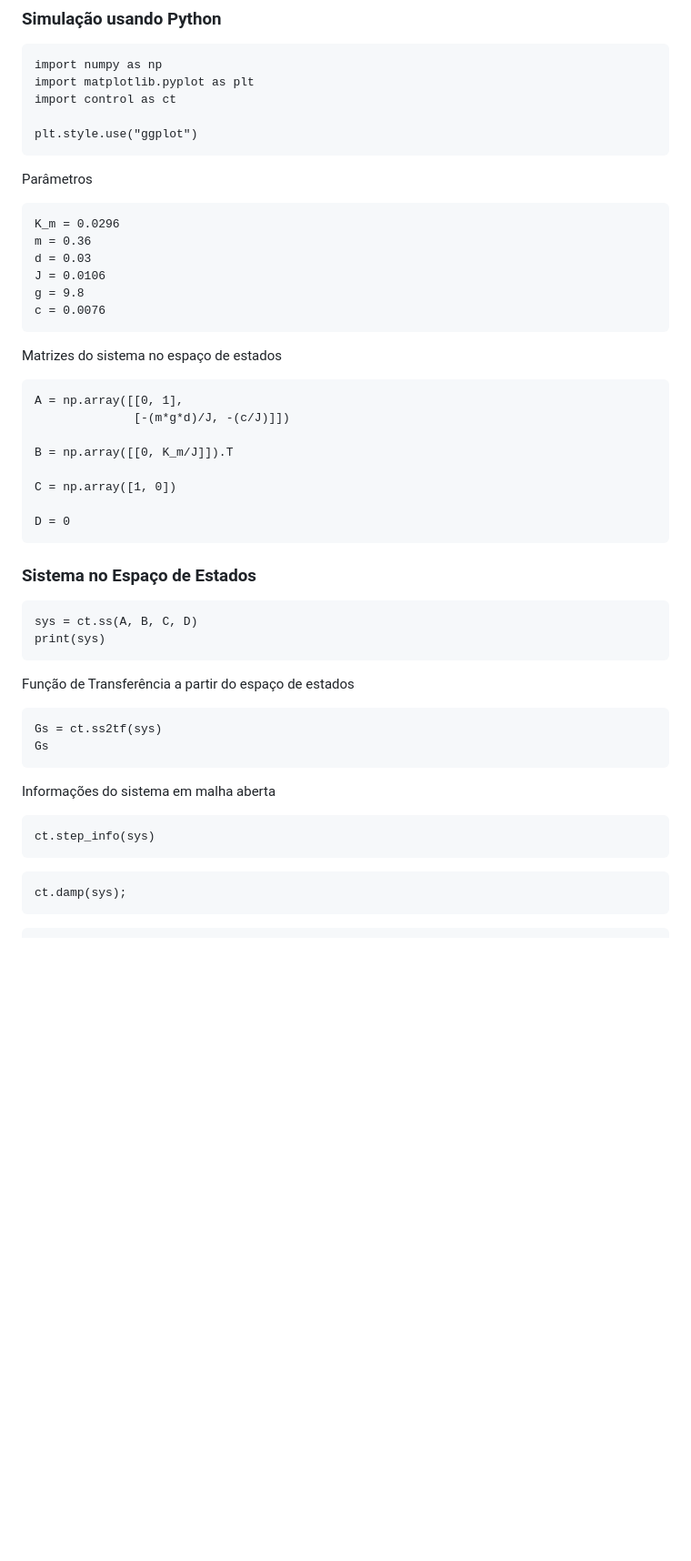
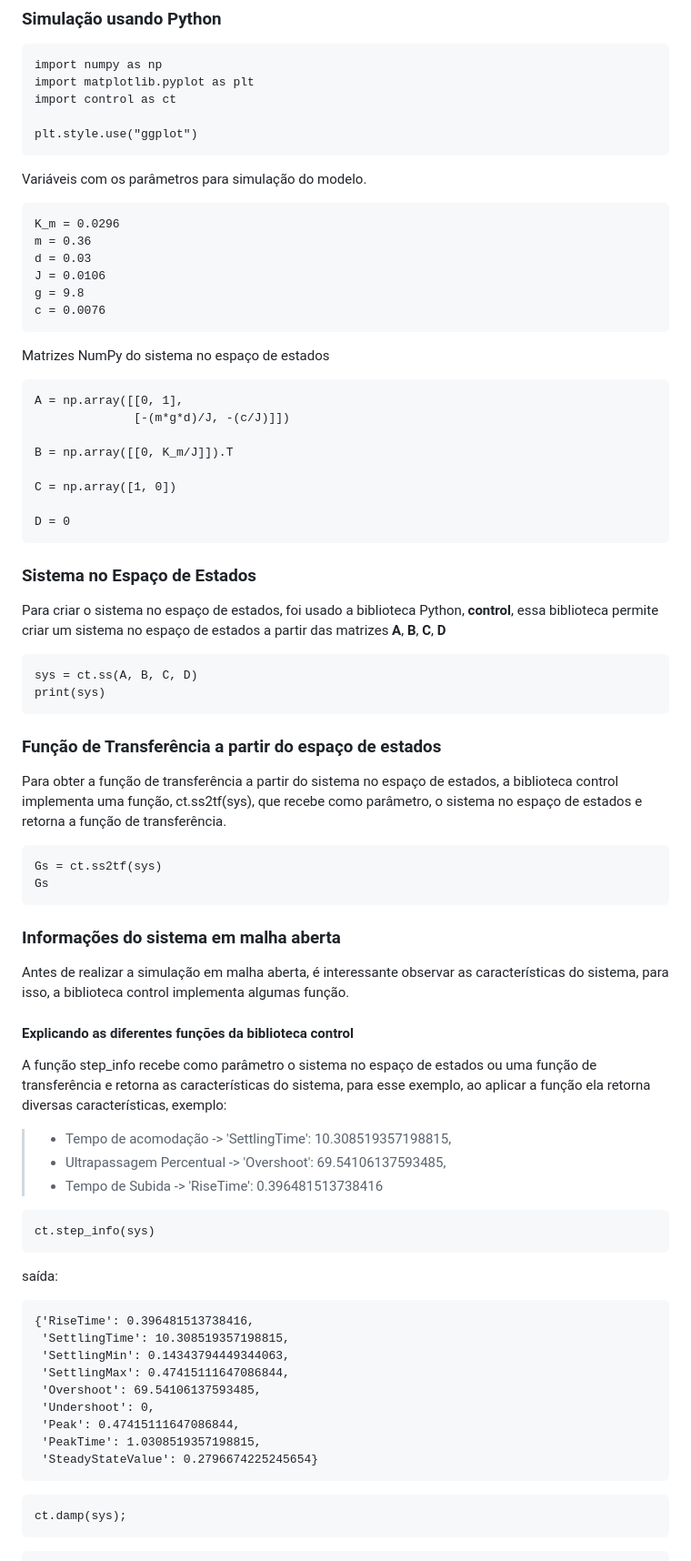
Before and after one commit to raphateixeira/LabVirtual, a Markdown page: simulacao_modelagem_aeropendulo/README.md, the part around one of its changes. Shown at 91% size. Rendered like a GitHub page; blank space fills up the shorter version.

````diff
--- a/simulacao_modelagem_aeropendulo/README.md
+++ b/simulacao_modelagem_aeropendulo/README.md
@@ -146,7 +147,7 @@ import control as ct
 plt.style.use("ggplot")
 ```
 
-Parâmetros
+Variáveis com os parâmetros para simulação do modelo.
 
 ```
 K_m = 0.0296
@@ -157,7 +158,7 @@ g = 9.8
 c = 0.0076
 ```
 
-Matrizes do sistema no espaço de estados
+Matrizes NumPy do sistema no espaço de estados
 
 ```
 A = np.array([[0, 1],
@@ -171,23 +172,50 @@ D = 0
 ```
 
 ### Sistema no Espaço de Estados
+Para criar o sistema no espaço de estados, foi usado a biblioteca Python, **control**, essa biblioteca permite criar um sistema no espaço de estados a partir das matrizes **A**, **B**, **C**, **D**
 
 ```
 sys = ct.ss(A, B, C, D)
 print(sys)
 ```
 
-Função de Transferência a partir do espaço de estados
+### Função de Transferência a partir do espaço de estados
+
+Para obter a função de transferência a partir do sistema no espaço de estados, a biblioteca control implementa uma função, ct.ss2tf(sys), que recebe como parâmetro, o sistema no espaço de estados e retorna a função de transferência.
 
 ```
 Gs = ct.ss2tf(sys)
 Gs
 ```
 
-Informações do sistema em malha aberta
+### Informações do sistema em malha aberta
+
+Antes de realizar a simulação em malha aberta, é interessante observar as características do sistema, para isso, a biblioteca control implementa algumas função.
+
+#### Explicando as diferentes funções da biblioteca control
+
+A função step_info recebe como parâmetro o sistema no espaço de estados ou uma função de transferência e retorna as características do sistema, para esse exemplo, ao aplicar a função ela retorna diversas características, exemplo:
+
+> + Tempo de acomodação ->    'SettlingTime': 10.308519357198815,
+> + Ultrapassagem Percentual -> 'Overshoot': 69.54106137593485,
+> + Tempo de Subida ->  'RiseTime': 0.396481513738416
 
 ```
 ct.step_info(sys)
+```
+
+saída:
+
+```
+{'RiseTime': 0.396481513738416,
+ 'SettlingTime': 10.308519357198815,
+ 'SettlingMin': 0.14343794449344063,
+ 'SettlingMax': 0.47415111647086844,
+ 'Overshoot': 69.54106137593485,
+ 'Undershoot': 0,
+ 'Peak': 0.47415111647086844,
+ 'PeakTime': 1.0308519357198815,
+ 'SteadyStateValue': 0.2796674225245654}
 ```
 
 ```
````
Also changed, not shown: other parts of simulacao_modelagem_aeropendulo/README.md (+14 -13 lines).
